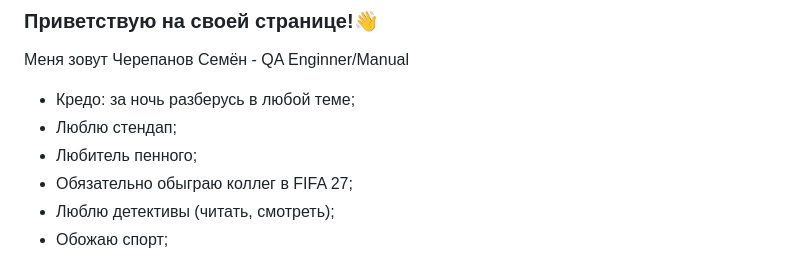
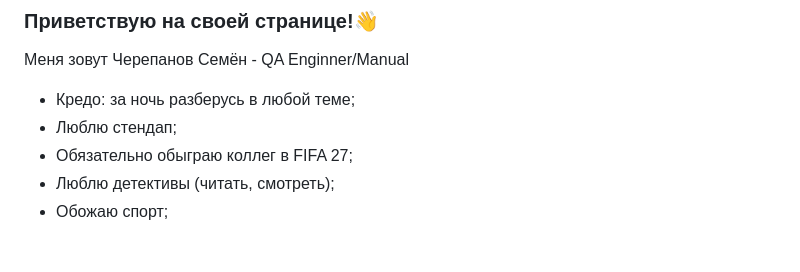
Before and after one commit to smcherepanov02/smcherepanov02, a Markdown page: README.md, the part around the change. GitHub-like rendering.

```diff
--- a/README.md
+++ b/README.md
@@ -2,7 +2,6 @@
 Меня зовут Черепанов Семён - QA Enginner/Manual
 - Кредо: за ночь разберусь в любой теме;
 - Люблю стендап;
-- Любитель пенного;
 - Обязательно обыграю коллег в FIFA 27;
 - Люблю детективы (читать, смотреть);
 - Обожаю спорт;
```
